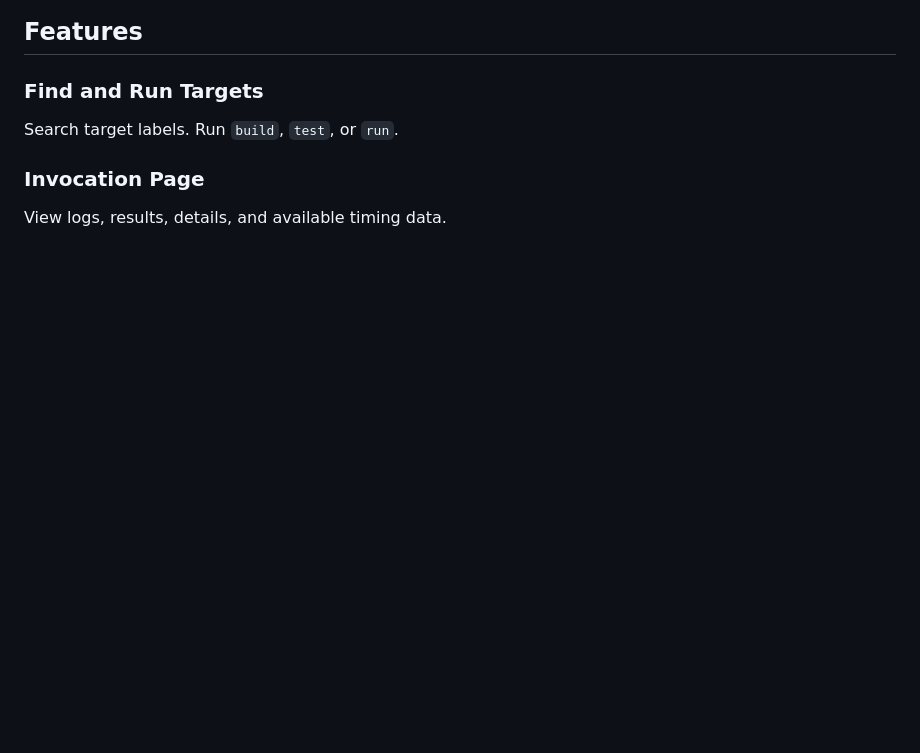
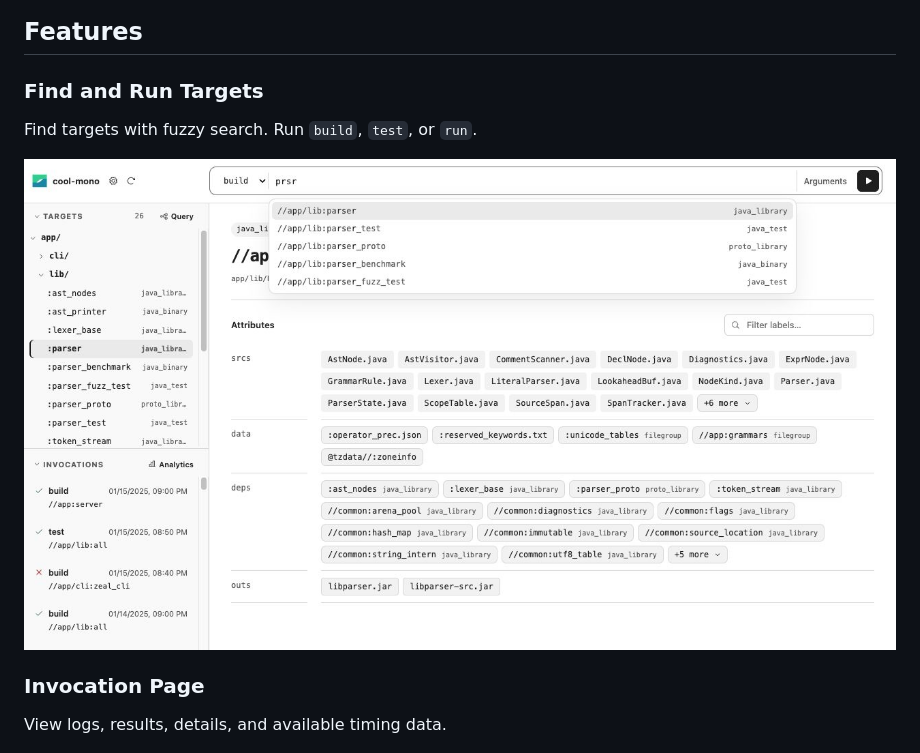
Before and after one commit to OhataKenji/zeal, a Markdown page: README.md, the part around the change. GitHub-like rendering; pictures changed too: docs/screenshots/fuzzy-search.jpg; blank space fills up the shorter version.

Commit message:
Show fuzzy target search in README

```diff
--- a/README.md
+++ b/README.md
@@ -18,7 +18,9 @@
 
 ### Find and Run Targets
 
-Search target labels. Run `build`, `test`, or `run`.
+Find targets with fuzzy search. Run `build`, `test`, or `run`.
+
+![Fuzzy search for Bazel targets](docs/screenshots/fuzzy-search.jpg)
 
 ### Invocation Page
 
```
